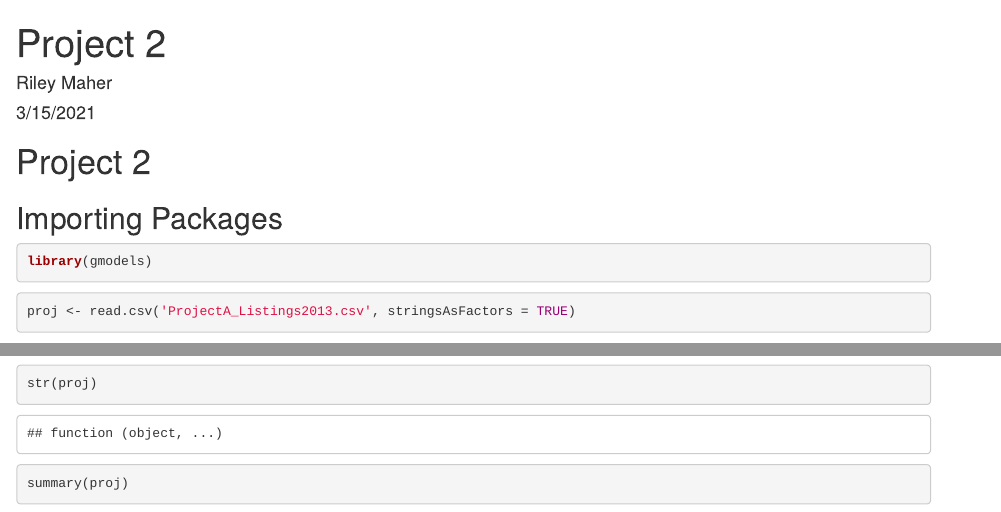
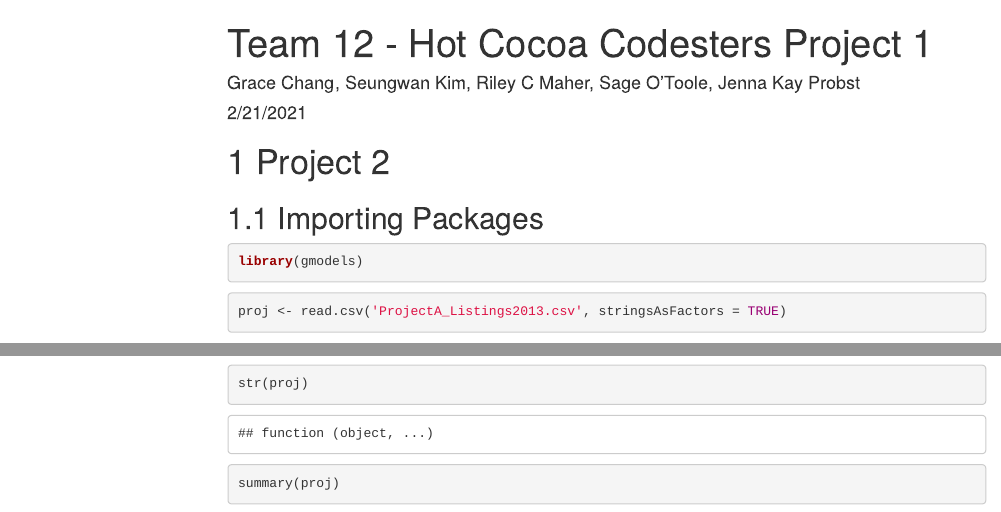
Before and after one commit to henriley/to414-project-2, an R Markdown document (project_2.Rmd): the page in a window 1100 px wide, from its top, and a second part further down, joined at a grey line. Rendered offline with R 4.5, knitr and Pandoc, with nearby package versions; some code elsewhere in the file could not run offline; menus at the side of the page are left out.

Commit message:
changed header (grace)

```diff
--- a/project_2.Rmd
+++ b/project_2.Rmd
@@ -1,5 +1,6 @@
 ---
-title: "Project 2"
-author: "Riley Maher"
-date: "3/15/2021"
-output: html_document
+title: "Team 12 - Hot Cocoa Codesters Project 1"
+author: "Grace Chang, Seungwan Kim, Riley C Maher, Sage O'Toole, Jenna Kay Probst"
+date: "2/21/2021"
+output:
+  html_document:
```
Also changed, not shown: project_2.Rmd (3 more changed lines).
